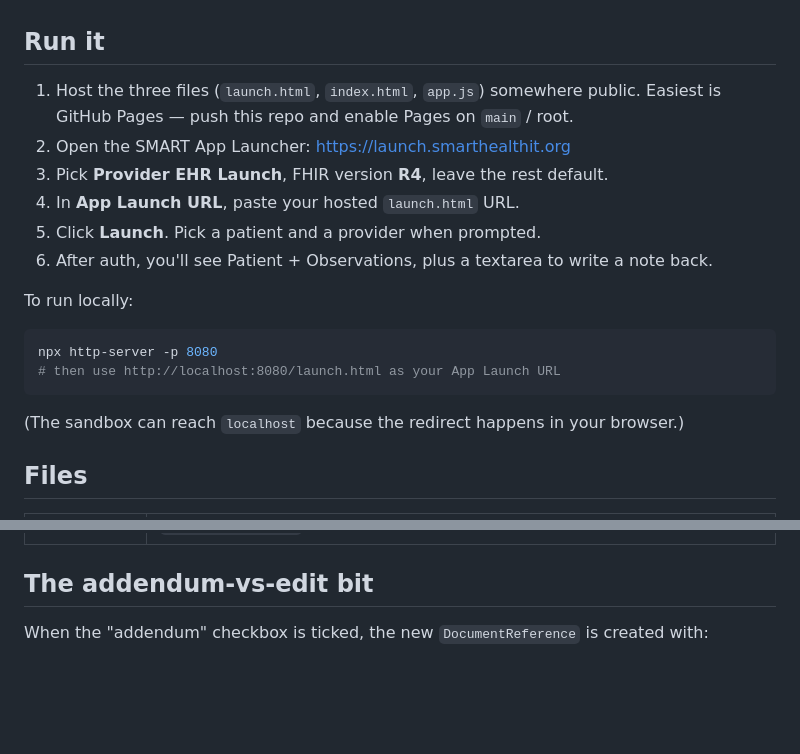
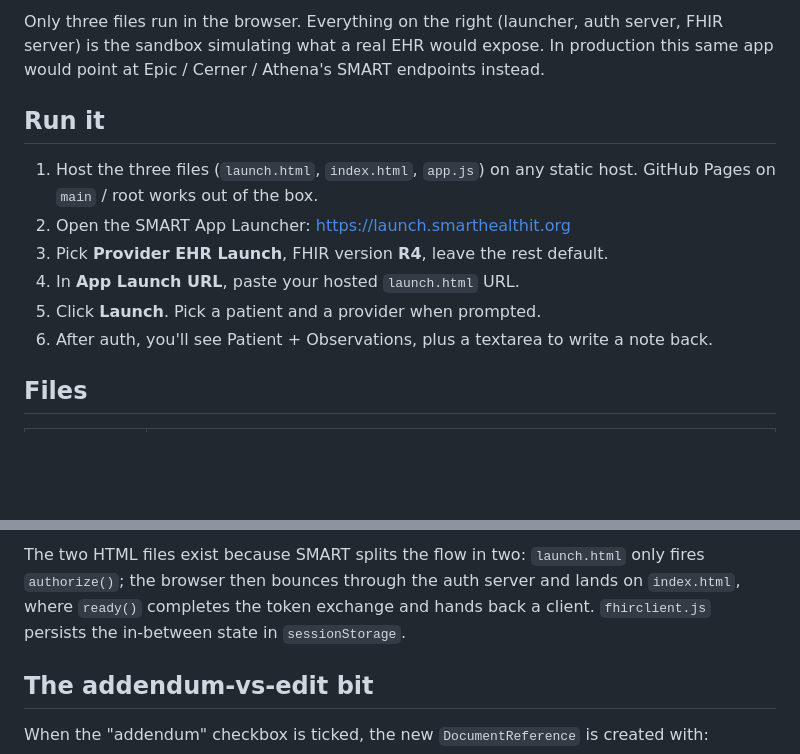
Before and after one commit to chrishanfernando/smart-fhir-demo, a Markdown page: README.md, 2 parts joined by grey strips. Rendered like a GitHub page; blank space fills up the shorter version.

Commit message:
Add architecture + sequence diagrams to README, drop local-server section

````diff
--- a/README.md
+++ b/README.md
@@ -13,20 +37,13 @@ Most public SMART demos only read. This one also writes back, which is where the
+Only three files run in the browser. Everything on the right (launcher, auth server, FHIR server) is the sandbox simulating what a real EHR would expose. In production this same app would point at Epic / Cerner / Athena's SMART endpoints instead.
+
 ## Run it
 
-1. Host the three files (`launch.html`, `index.html`, `app.js`) somewhere public. Easiest is GitHub Pages — push this repo and enable Pages on `main` / root.
+1. Host the three files (`launch.html`, `index.html`, `app.js`) on any static host. GitHub Pages on `main` / root works out of the box.
 2. Open the SMART App Launcher: <https://launch.smarthealthit.org>
 3. Pick **Provider EHR Launch**, FHIR version **R4**, leave the rest default.
 4. In **App Launch URL**, paste your hosted `launch.html` URL.
 5. Click **Launch**. Pick a patient and a provider when prompted.
 6. After auth, you'll see Patient + Observations, plus a textarea to write a note back.
-
-To run locally:
-
-```bash
-npx http-server -p 8080
-# then use http://localhost:8080/launch.html as your App Launch URL
-```
-
-(The sandbox can reach `localhost` because the redirect happens in your browser.)
 
 ## Files
 
@@ -38,3 +85,4 @@ npx http-server -p 8080
+The two HTML files exist because SMART splits the flow in two: `launch.html` only fires `authorize()`; the browser then bounces through the auth server and lands on `index.html`, where `ready()` completes the token exchange and hands back a client. `fhirclient.js` persists the in-between state in `sessionStorage`.
 
 ## The addendum-vs-edit bit
 
````
Also changed, not shown: other parts of README.md (+56 -2 lines).
